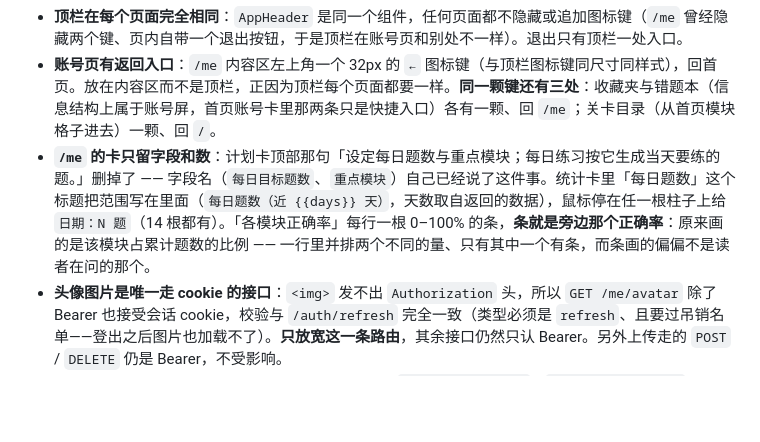
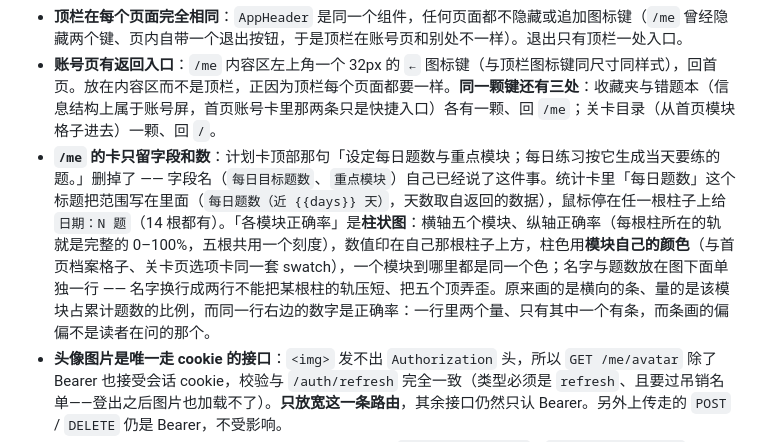
Before and after one commit to HYPERVAPOR/oh-your-ear, a Markdown page: docs/prd.md, the part around the change. GitHub-like rendering; blank space fills up the shorter version.

```diff
--- a/docs/prd.md
+++ b/docs/prd.md
@@ -185,7 +185,7 @@
 - **退出登录先弹确认框**：顶栏的退出图标键弹出一个确认框（「要退出登录吗？」/ 取消 / 退出），确认之后才登出。理由不是安全，是**手滑**：顶栏那一排 32px 图标键（语言、主题、退出）形状尺寸完全一样，点错邻居是常事，而其中一个的代价是当场登出。框用浏览器原生的 `<dialog>`（焦点锁、Esc、背景惰性都由平台提供），**Esc、点背景、取消三者都是取消**，焦点默认落在「取消」上 —— 误触的时候落在安全的一侧。
 - **顶栏在每个页面完全相同**：`AppHeader` 是同一个组件，任何页面都不隐藏或追加图标键（`/me` 曾经隐藏两个键、页内自带一个退出按钮，于是顶栏在账号页和别处不一样）。退出只有顶栏一处入口。
 - **账号页有返回入口**：`/me` 内容区左上角一个 32px 的 `←` 图标键（与顶栏图标键同尺寸同样式），回首页。放在内容区而不是顶栏，正因为顶栏每个页面都要一样。**同一颗键还有三处**：收藏夹与错题本（信息结构上属于账号屏，首页账号卡里那两条只是快捷入口）各有一颗、回 `/me`；关卡目录（从首页模块格子进去）一颗、回 `/`。
-- **`/me` 的卡只留字段和数**：计划卡顶部那句「设定每日题数与重点模块；每日练习按它生成当天要练的题。」删掉了 —— 字段名（`每日目标题数`、`重点模块`）自己已经说了这件事。统计卡里「每日题数」这个标题把范围写在里面（`每日题数（近 {{days}} 天）`，天数取自返回的数据），鼠标停在任一根柱子上给 `日期：N 题`（14 根都有）。「各模块正确率」每行一根 0–100% 的条，**条就是旁边那个正确率**：原来画的是该模块占累计题数的比例 —— 一行里并排两个不同的量、只有其中一个有条，而条画的偏偏不是读者在问的那个。
+- **`/me` 的卡只留字段和数**：计划卡顶部那句「设定每日题数与重点模块；每日练习按它生成当天要练的题。」删掉了 —— 字段名（`每日目标题数`、`重点模块`）自己已经说了这件事。统计卡里「每日题数」这个标题把范围写在里面（`每日题数（近 {{days}} 天）`，天数取自返回的数据），鼠标停在任一根柱子上给 `日期：N 题`（14 根都有）。「各模块正确率」是**柱状图**：横轴五个模块、纵轴正确率（每根柱所在的轨就是完整的 0–100%，五根共用一个刻度），数值印在自己那根柱子上方，柱色用**模块自己的颜色**（与首页档案格子、关卡页选项卡同一套 swatch），一个模块到哪里都是同一个色；名字与题数放在图下面单独一行 —— 名字换行成两行不能把某根柱的轨压短、把五个顶弄歪。原来画的是横向的条、量的是该模块占累计题数的比例，而同一行右边的数字是正确率：一行里两个量、只有其中一个有条，而条画的偏偏不是读者在问的那个。
 - **头像图片是唯一走 cookie 的接口**：`<img>` 发不出 `Authorization` 头，所以 `GET /me/avatar` 除了 Bearer 也接受会话 cookie，校验与 `/auth/refresh` 完全一致（类型必须是 `refresh`、且要过吊销名单——登出之后图片也加载不了）。**只放宽这一条路由**，其余接口仍然只认 Bearer。另外上传走的 `POST` / `DELETE` 仍是 Bearer，不受影响。
 - **会话**：access token 15 分钟，refresh cookie 7 天（`ACCESS_TOKEN_TTL` / `REFRESH_TOKEN_TTL`）。这 7 天**从登录那一刻算死、不滑动**（`/auth/refresh` 只换 access token），所以每 7 天要重新登录一次 —— 有密码之后这只是一次输入，不再是等一封信。
 
```
Also changed, not shown: docs/dev-plan.md (+1 -1 lines).
